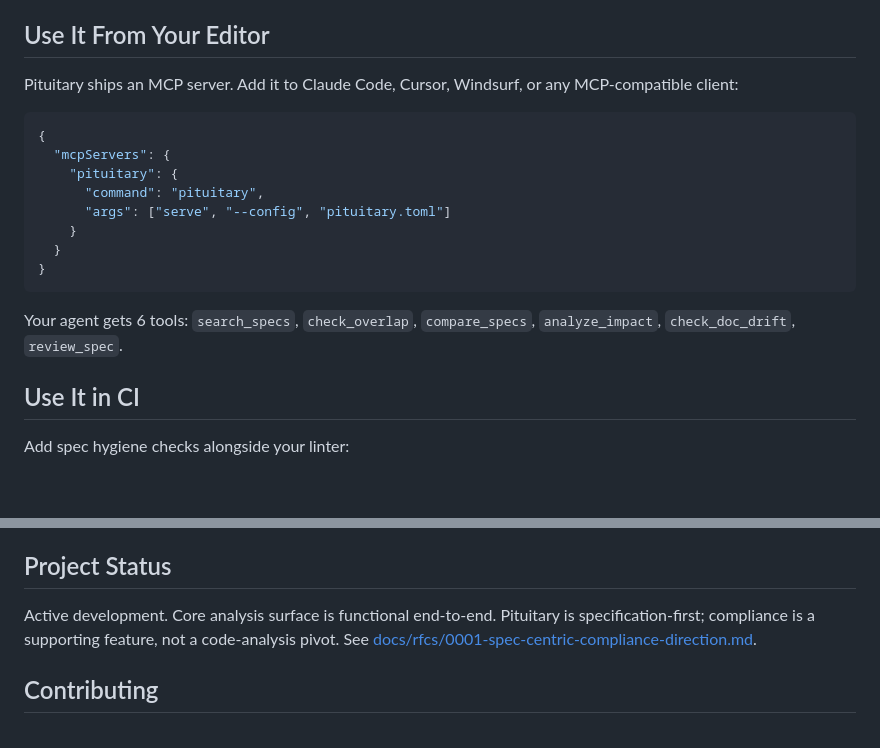
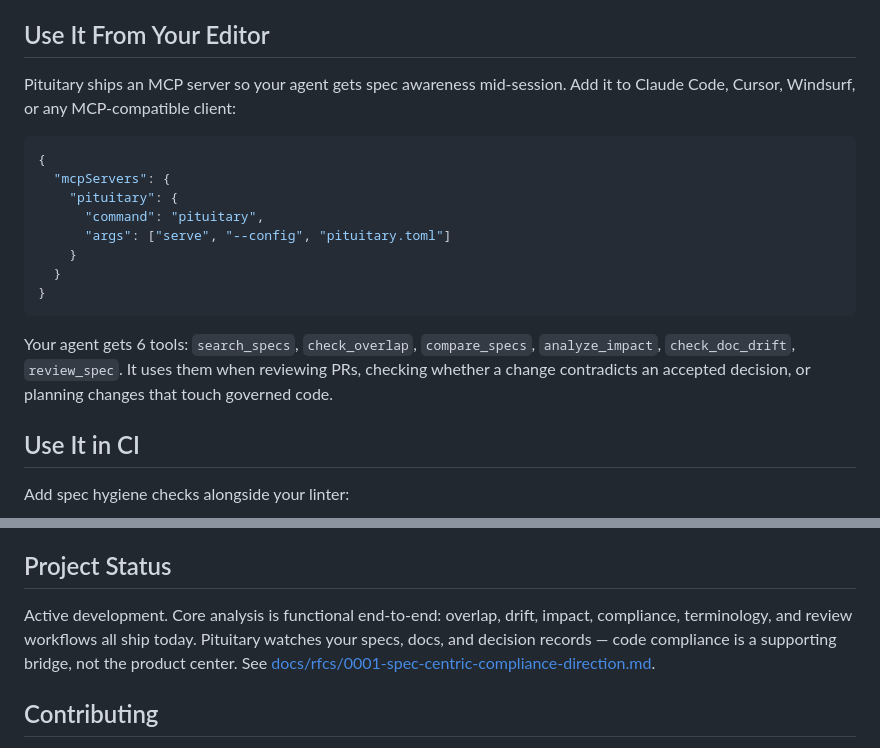
Before and after one commit to dusk-network/pituitary, a Markdown page: README.md, 2 parts joined by grey strips. Rendered like a GitHub page; blank space fills up the shorter version.

Commit message:
Update MCP section and project status with positioning vocabulary
Co-Authored-By: Claude Opus 4.6 (1M context) <noreply@anthropic.com>

````diff
--- a/README.md
+++ b/README.md
@@ -63,7 +63,7 @@ See the [cheatsheet](docs/cheatsheet.md) for every command, or the [full referen
 
 ## Use It From Your Editor
 
-Pituitary ships an MCP server. Add it to Claude Code, Cursor, Windsurf, or any MCP-compatible client:
+Pituitary ships an MCP server so your agent gets spec awareness mid-session. Add it to Claude Code, Cursor, Windsurf, or any MCP-compatible client:
 
 ```json
 {
@@ -76,7 +76,7 @@ Pituitary ships an MCP server. Add it to Claude Code, Cursor, Windsurf, or any M
 }
 ```
 
-Your agent gets 6 tools: `search_specs`, `check_overlap`, `compare_specs`, `analyze_impact`, `check_doc_drift`, `review_spec`.
+Your agent gets 6 tools: `search_specs`, `check_overlap`, `compare_specs`, `analyze_impact`, `check_doc_drift`, `review_spec`. It uses them when reviewing PRs, checking whether a change contradicts an accepted decision, or planning changes that touch governed code.
 
 ## Use It in CI
 
@@ -96,7 +96,7 @@ See [ARCHITECTURE.md](ARCHITECTURE.md) for the full system design. Key decisions
 
 ## Project Status
 
-Active development. Core analysis surface is functional end-to-end. Pituitary is specification-first; compliance is a supporting feature, not a code-analysis pivot. See [docs/rfcs/0001-spec-centric-compliance-direction.md](docs/rfcs/0001-spec-centric-compliance-direction.md).
+Active development. Core analysis is functional end-to-end: overlap, drift, impact, compliance, terminology, and review workflows all ship today. Pituitary watches your specs, docs, and decision records — code compliance is a supporting bridge, not the product center. See [docs/rfcs/0001-spec-centric-compliance-direction.md](docs/rfcs/0001-spec-centric-compliance-direction.md).
 
 ## Contributing
 
````
